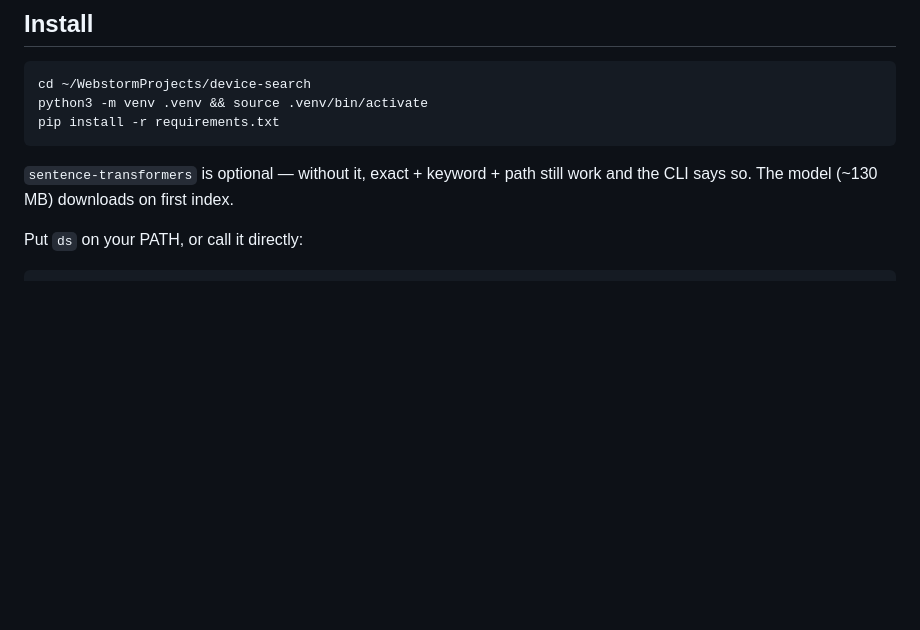
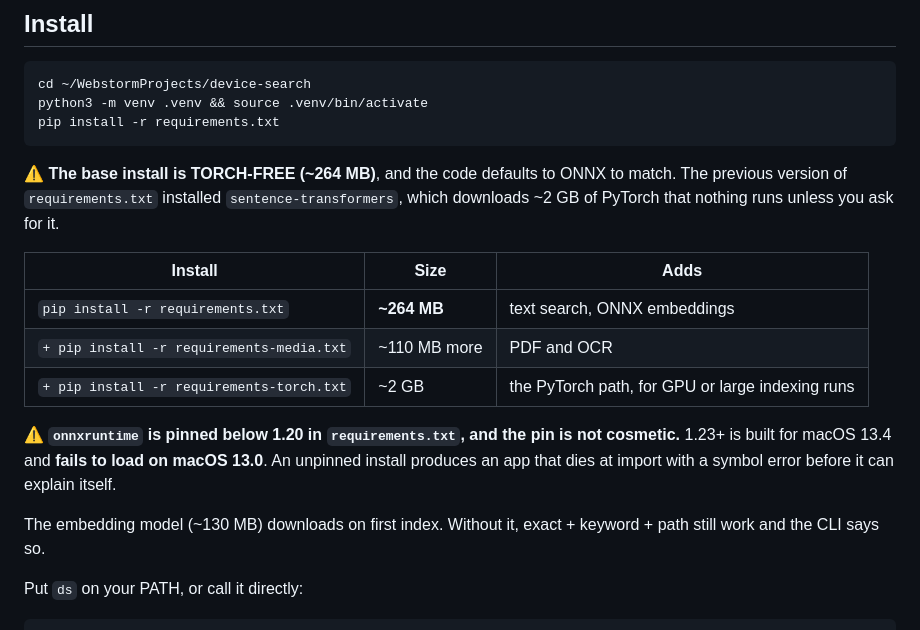
Before and after one commit to esecoder/device-search, a Markdown page: README.md, the part around one of its changes. GitHub-like rendering; blank space fills up the shorter version.

````diff
--- a/README.md
+++ b/README.md
@@ -80,8 +80,22 @@ python3 -m venv .venv && source .venv/bin/activate
 pip install -r requirements.txt
 ```
 
-`sentence-transformers` is optional — without it, exact + keyword + path still work and the CLI
-says so. The model (~130 MB) downloads on first index.
+⚠️ **The base install is TORCH-FREE (~264 MB)**, and the code defaults to ONNX to match.
+The previous version of `requirements.txt` installed `sentence-transformers`, which downloads
+~2 GB of PyTorch that nothing runs unless you ask for it.
+
+| Install | Size | Adds |
+|---|---|---|
+| `pip install -r requirements.txt` | **~264 MB** | text search, ONNX embeddings |
+| `+ pip install -r requirements-media.txt` | ~110 MB more | PDF and OCR |
+| `+ pip install -r requirements-torch.txt` | ~2 GB | the PyTorch path, for GPU or large indexing runs |
+
+⚠️ **`onnxruntime` is pinned below 1.20 in `requirements.txt`, and the pin is not cosmetic.**
+1.23+ is built for macOS 13.4 and **fails to load on macOS 13.0**. An unpinned install produces
+an app that dies at import with a symbol error before it can explain itself.
+
+The embedding model (~130 MB) downloads on first index. Without it, exact + keyword + path still
+work and the CLI says so.
 
 Put `ds` on your PATH, or call it directly:
 ```bash
````
Also changed, not shown: other parts of README.md (+42 -0 lines).
